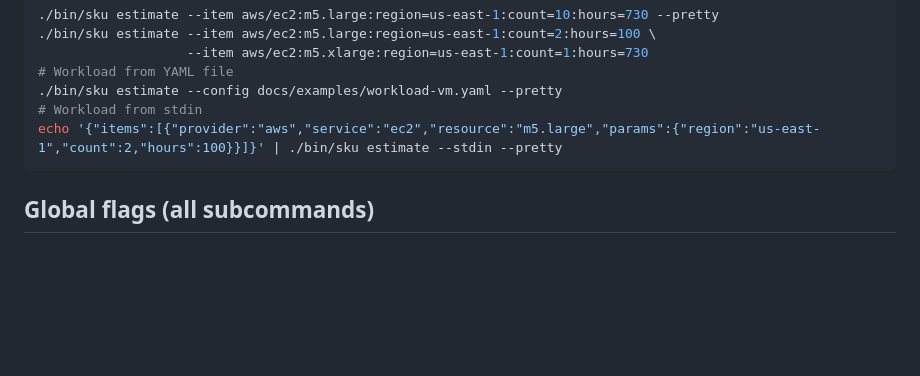
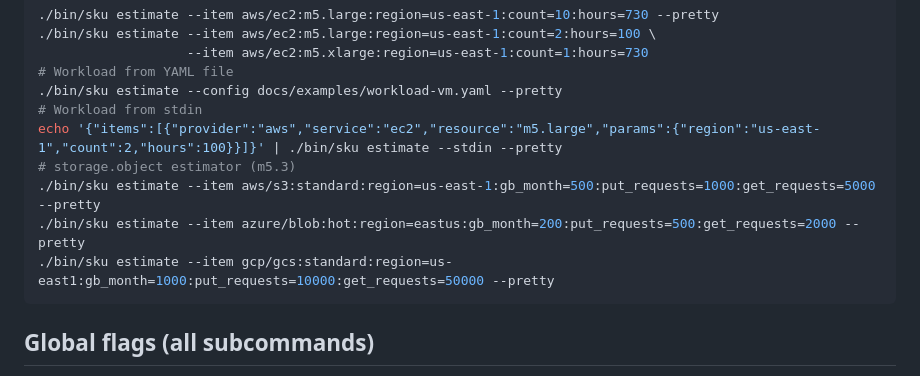
Before and after one commit to sofq/sku, a Markdown page: CLAUDE.md, the part around the change. Drawn GitHub-style; blank space fills up the shorter version.

Commit message:
docs(m5.3): CLAUDE.md quick-path examples for storage.object estimate

````diff
--- a/CLAUDE.md
+++ b/CLAUDE.md
@@ -121,6 +121,10 @@ export SKU_DATA_DIR=$(pwd)/dist/pipeline
 ./bin/sku estimate --config docs/examples/workload-vm.yaml --pretty
 # Workload from stdin
 echo '{"items":[{"provider":"aws","service":"ec2","resource":"m5.large","params":{"region":"us-east-1","count":2,"hours":100}}]}' | ./bin/sku estimate --stdin --pretty
+# storage.object estimator (m5.3)
+./bin/sku estimate --item aws/s3:standard:region=us-east-1:gb_month=500:put_requests=1000:get_requests=5000 --pretty
+./bin/sku estimate --item azure/blob:hot:region=eastus:gb_month=200:put_requests=500:get_requests=2000 --pretty
+./bin/sku estimate --item gcp/gcs:standard:region=us-east1:gb_month=1000:put_requests=10000:get_requests=50000 --pretty
 ```
 
 ## Global flags (all subcommands)
````
Also changed, not shown: 1 other file.
